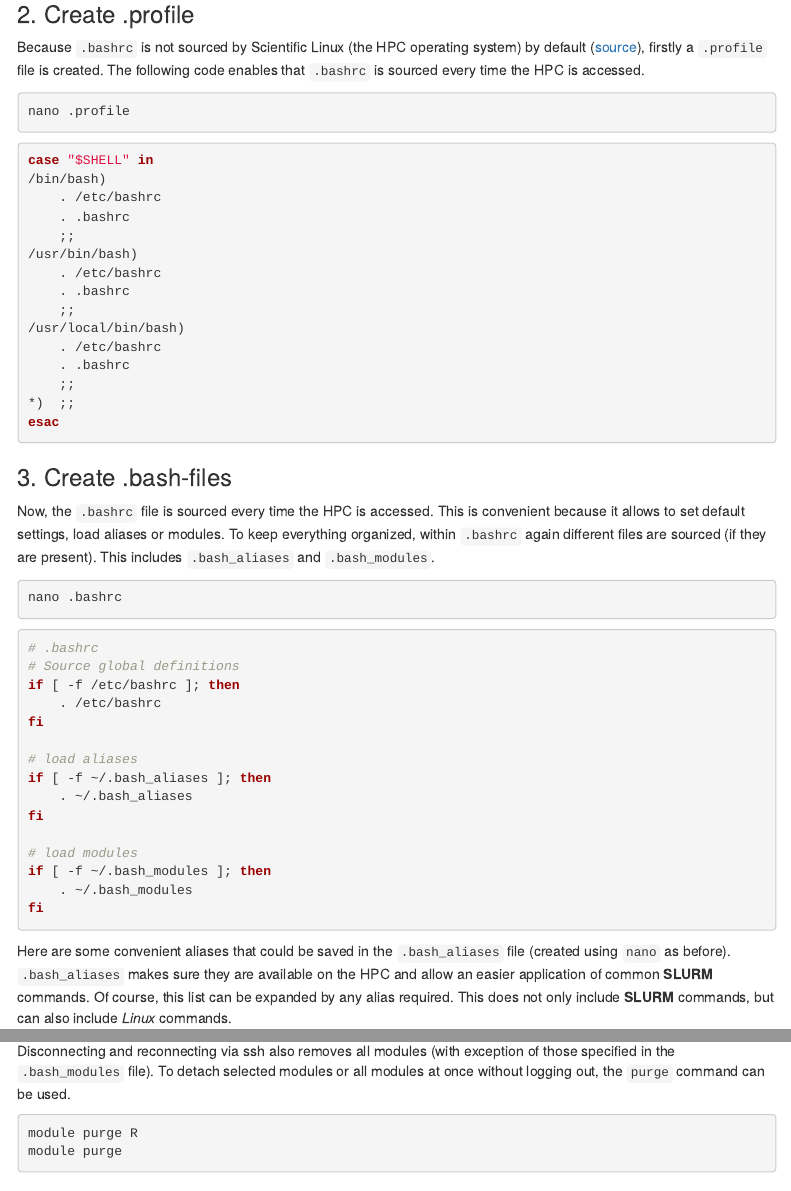
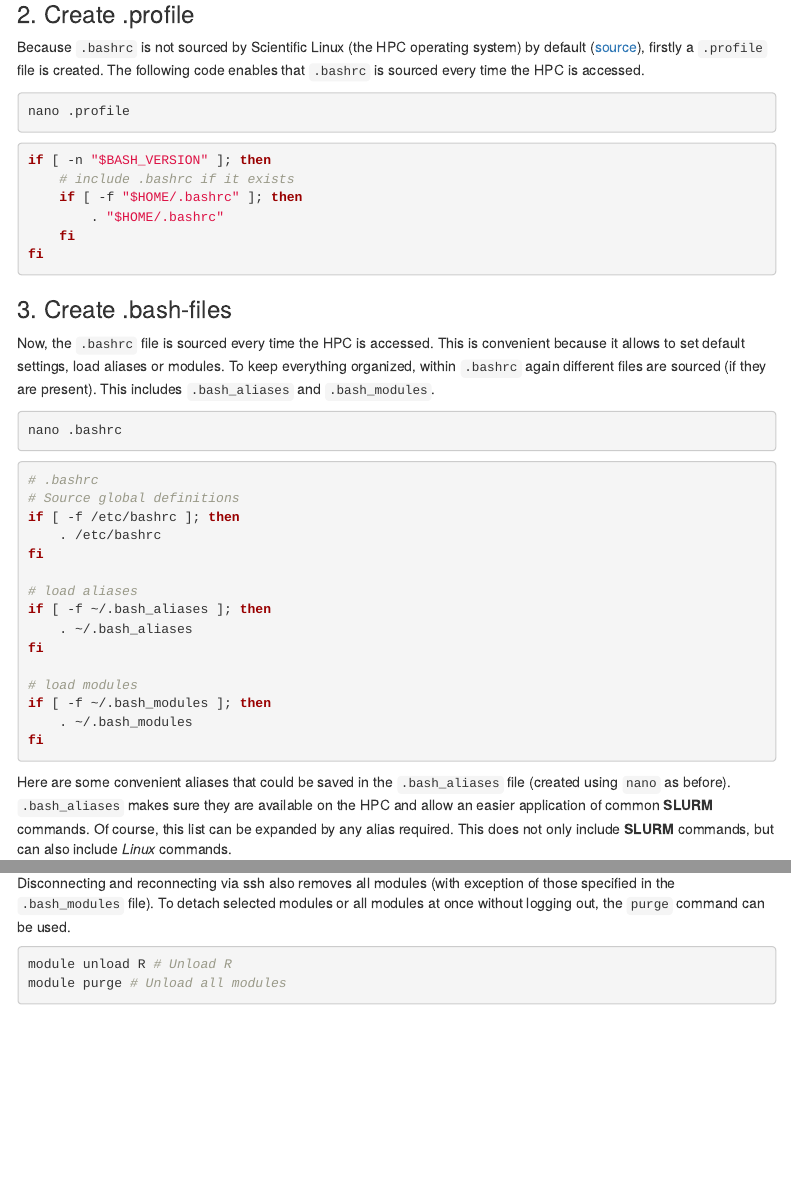
Before and after one commit to r-spatialecology/gwdg_hpc_guide, an R Markdown document (index.Rmd): the page in a window 1100 px wide, from 1390 px down, and a second part further down, joined at a grey line. The pictures show the output file index.html that the author committed with the source, opened offline; menus at the side of the page are left out.

Commit message:
Minor changes (e-mail adress, url, simplified script)

````diff
--- a/index.Rmd
+++ b/index.Rmd
@@ -79,21 +79,12 @@ nano .profile
 ```
 
 ```{bash eval = FALSE}
-case "$SHELL" in
-/bin/bash)
-    . /etc/bashrc
-    . .bashrc
-    ;;
-/usr/bin/bash)
-    . /etc/bashrc
-    . .bashrc
-    ;;
-/usr/local/bin/bash)
-    . /etc/bashrc
-    . .bashrc
-    ;;
-*)  ;;
-esac
+if [ -n "$BASH_VERSION" ]; then
+    # include .bashrc if it exists
+    if [ -f "$HOME/.bashrc" ]; then
+        . "$HOME/.bashrc"
+    fi
+fi
 ```
 
 ### 3. Create .bash-files
@@ -227,8 +218,8 @@ module list
 Disconnecting and reconnecting via ssh also removes all modules (with exception of those specified in the `.bash_modules` file). To detach selected modules or all modules at once without logging out, the `purge` command can be used.
 
 ```{bash eval = FALSE}
-module purge R
-module purge
+module unload R # Unload R
+module purge # Unload all modules
 ```
 
 ## Installing packages
````
Also changed, not shown: index.html, index.Rmd (6 more changed lines).
